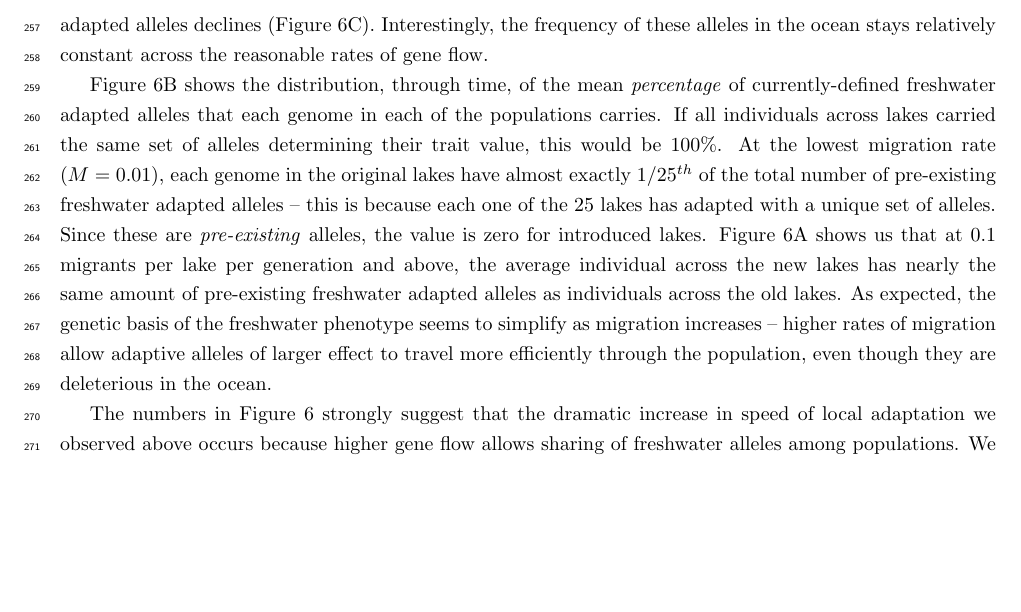
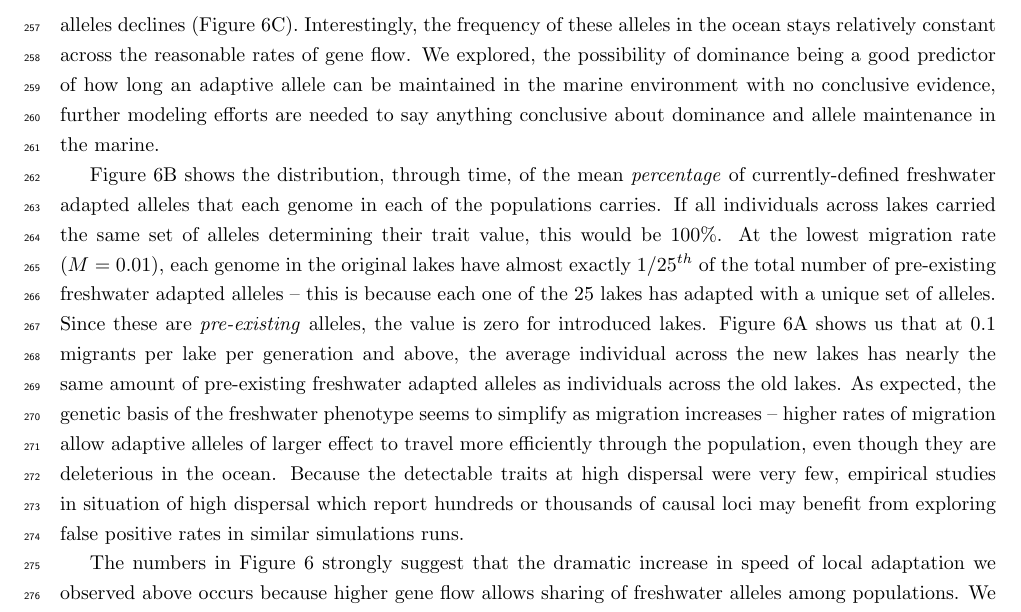
Before and after one commit to jgallowa07/SticklebackPaper, a LaTeX document (Stickleback_Paper.tex): part of page 12 of 36 before the commit and part of page 12 of 37 after it, cut so that both start at the same text, the shorter picture padded with empty space. Compiled offline with pdfLaTeX.

Commit message:
reviewer edits

```diff
--- a/Stickleback_Paper.tex
+++ b/Stickleback_Paper.tex
@@ -356,12 +356,16 @@ Concretely, these are any non-neutral mutations whose frequency is above 50\% in
 At $M = 0.1$, we again observe the original lakes adapting nearly independently from each other, but now the new lakes adapt using pre-existing alleles present in the original set of lakes.
 Concurrently, the average marine individual carries $\approx 2$ pre-existing freshwater adapted alleles, standing variation which was nearly absent at $M=0.01$. As migration rate increases past this, the total number of pre-existing freshwater adapted alleles declines (\autoref{fig:MPFAI}C). Interestingly, the frequency of these alleles in the ocean
 stays relatively constant across the reasonable rates of gene flow.
+We explored, the possibility of dominance being a good predictor of how long an adaptive allele can be maintained in the
+marine environment with no conclusive evidence, further modeling efforts are needed to say anything conclusive about dominance and allele maintenance in the marine.
 
 \autoref{fig:MPFAI}B shows the distribution, through time, of the mean \emph{percentage} of currently-defined freshwater adapted alleles that each genome in each of the populations carries.
 If all individuals across lakes carried the same set of alleles determining their trait value, this would be 100\%. At the lowest migration rate ($M = 0.01$), each genome in the original lakes have almost exactly~$1/25^{th}$ of the total number of pre-existing freshwater adapted alleles -- this is because each one of the 25 lakes has adapted with a unique set of alleles.
 Since these are \emph{pre-existing} alleles, the value is zero for introduced lakes.
 \autoref{fig:MPFAI}A shows us that at $0.1$ migrants per lake per generation and above, the average individual across the new lakes has nearly the same amount of pre-existing freshwater adapted alleles as individuals across the old lakes.
 As expected, the genetic basis of the freshwater phenotype seems to simplify as migration increases -- higher rates of migration allow adaptive alleles of larger effect to travel more efficiently through the population, even though they are deleterious in the ocean. \revpoint{1}{1}
+Because the detectable traits at high dispersal were very few, empirical studies in situation of high dispersal which report hundreds or thousands
+of causal loci may benefit from exploring false positive rates in similar simulations runs.
 
 The numbers in \autoref{fig:MPFAI} strongly suggest that the dramatic increase in speed of local adaptation we observed above occurs because higher gene flow allows sharing of freshwater alleles among populations.
 We confirmed this finding by using recorded tree sequences to identify the origin of each trait-affecting allele in each individual in the new lakes, as defined in the Methods.
```
